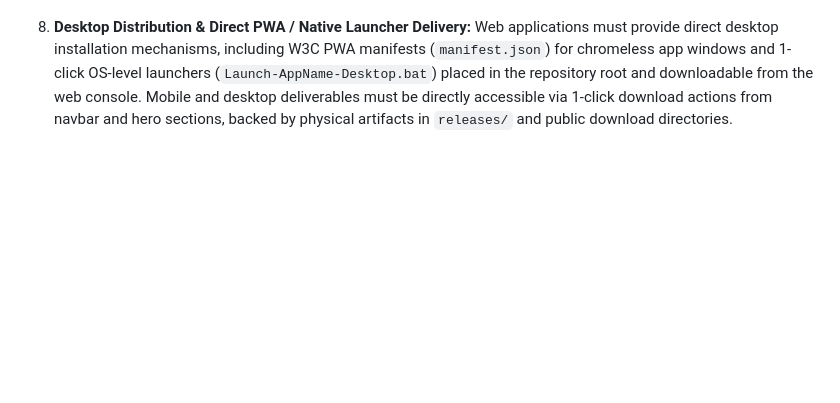
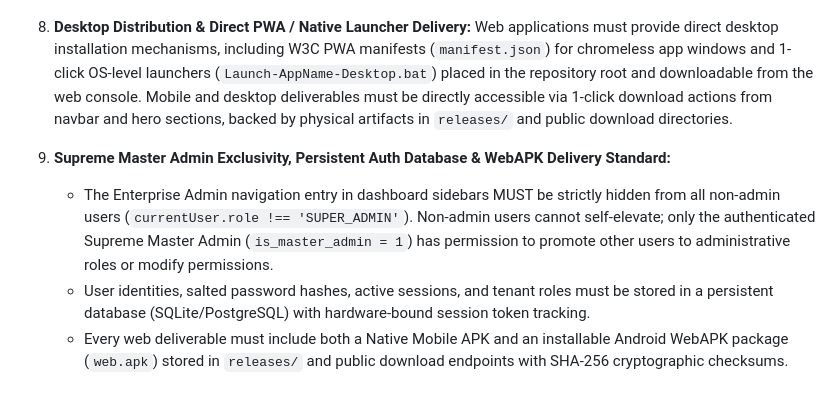
Before and after one commit to josuva777/universal-agency-pipeline, a Markdown page: AGENTS.md, the part around the change. Rendered like a GitHub page; blank space fills up the shorter version.

Commit message:
feat(pipeline): add master admin exclusivity, persistent auth db, and web.apk packaging standard

```diff
--- a/AGENTS.md
+++ b/AGENTS.md
@@ -84,3 +84,7 @@ Every active MCP server injects its tool definitions into the prompt on every me
 
 7. **B2B SaaS Quota Metering, Sybil Defense & Strict RBAC Isolation:** Every enterprise commercial application must enforce strict Role-Based Access Control (RBAC). Dedicated admin consoles (`/dashboard/admin`) MUST return an HTTP 403 Access Denied lockscreen to non-admin roles (Developers, Auditors, Viewers) rather than exposing controls. User governance must include active session logging with IP, device fingerprint, and 1-click "Terminate / Suspend" kill-switches to prevent account hijacking. Registration flows must enforce Anti-Sybil validation, blocking burner/disposable email domains (`tempmail.com`, `mailinator.com`, etc.) to prevent trial abuse. Monthly quota metering (e.g. 50,000 calls) must be prominently displayed in tenant sidebars with dynamic tier badges (`Starter Plan (Free)`, `★ SecOps Team`, `🛡️ Enterprise Defense`). When quotas are exceeded, surface fail-closed alerts with 1-click self-serve upgrade paths.
 8. **Desktop Distribution & Direct PWA / Native Launcher Delivery:** Web applications must provide direct desktop installation mechanisms, including W3C PWA manifests (`manifest.json`) for chromeless app windows and 1-click OS-level launchers (`Launch-AppName-Desktop.bat`) placed in the repository root and downloadable from the web console. Mobile and desktop deliverables must be directly accessible via 1-click download actions from navbar and hero sections, backed by physical artifacts in `releases/` and public download directories.
+9. **Supreme Master Admin Exclusivity, Persistent Auth Database & WebAPK Delivery Standard:**
+   - The Enterprise Admin navigation entry in dashboard sidebars MUST be strictly hidden from all non-admin users (`currentUser.role !== 'SUPER_ADMIN'`). Non-admin users cannot self-elevate; only the authenticated Supreme Master Admin (`is_master_admin = 1`) has permission to promote other users to administrative roles or modify permissions.
+   - User identities, salted password hashes, active sessions, and tenant roles must be stored in a persistent database (SQLite/PostgreSQL) with hardware-bound session token tracking.
+   - Every web deliverable must include both a Native Mobile APK and an installable Android WebAPK package (`web.apk`) stored in `releases/` and public download endpoints with SHA-256 cryptographic checksums.
```
